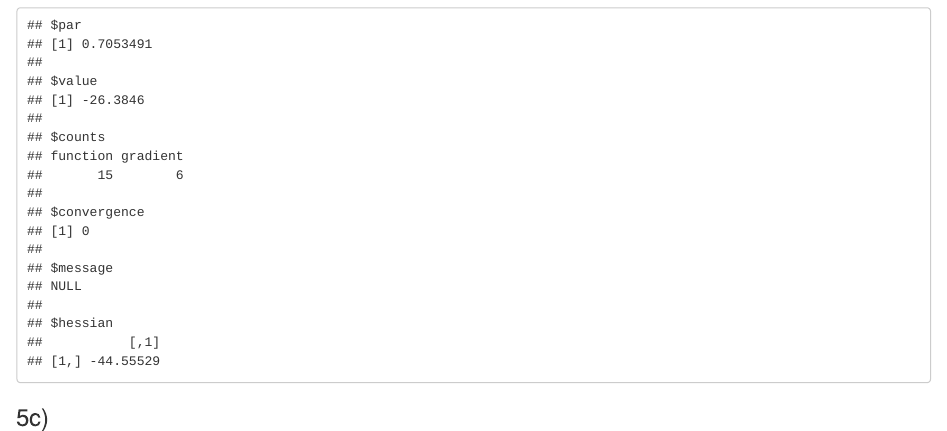
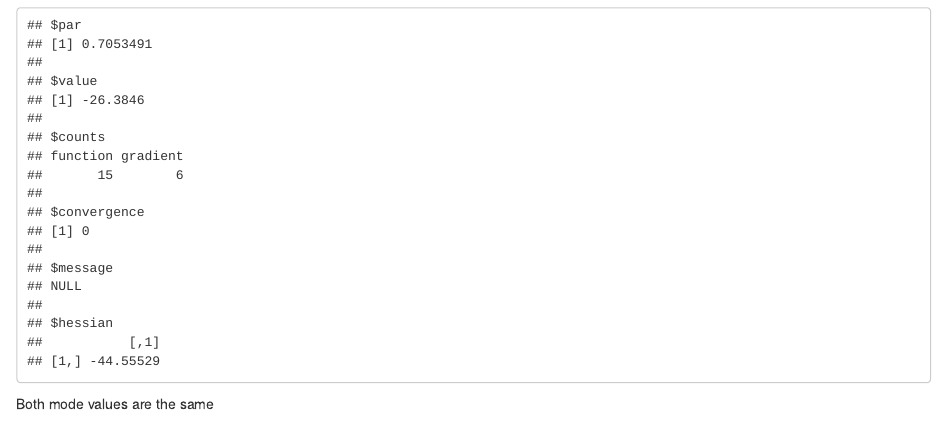
Before and after one commit to AlaaAAlghwiri/Machine-Learning-2595, an R Markdown document (HW/hw4/Alghwiri_Alaa_HW_04.Rmd): the page in a window 1100 px wide, from 17850 px down. Rendered offline with R 4.5, knitr and Pandoc, with nearby package versions.

Commit message:
finish hw4 and submit

````diff
--- a/HW/hw4/Alghwiri_Alaa_HW_04.Rmd
+++ b/HW/hw4/Alghwiri_Alaa_HW_04.Rmd
@@ -768,6 +768,8 @@ varphi_opt_b <- optim(1.35,
 varphi_opt_b
 ```
 
+Both mode values are the same
+
 
 ### 5c)
 
````
Also changed, not shown: HW/hw4/Alghwiri_Alaa_HW_04.html (added).
